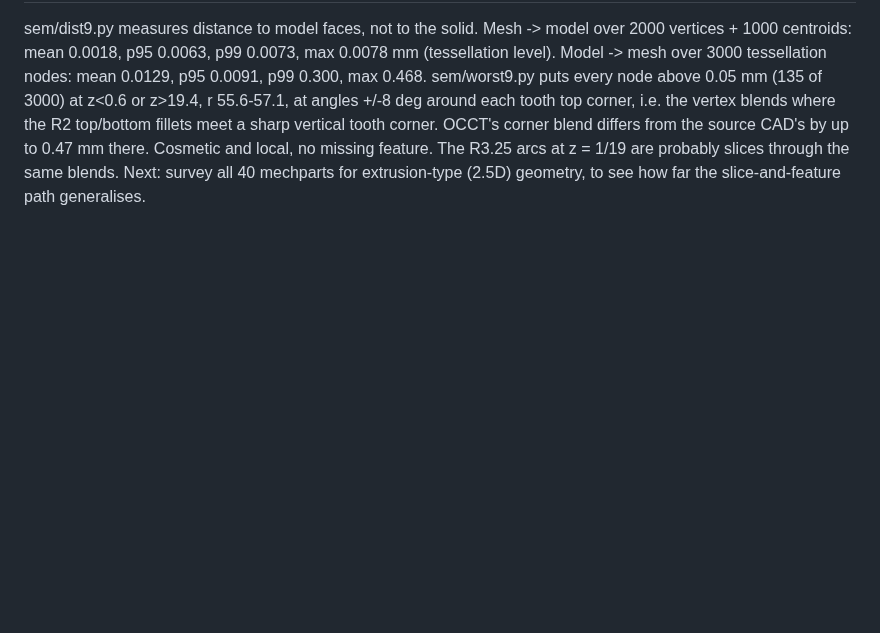
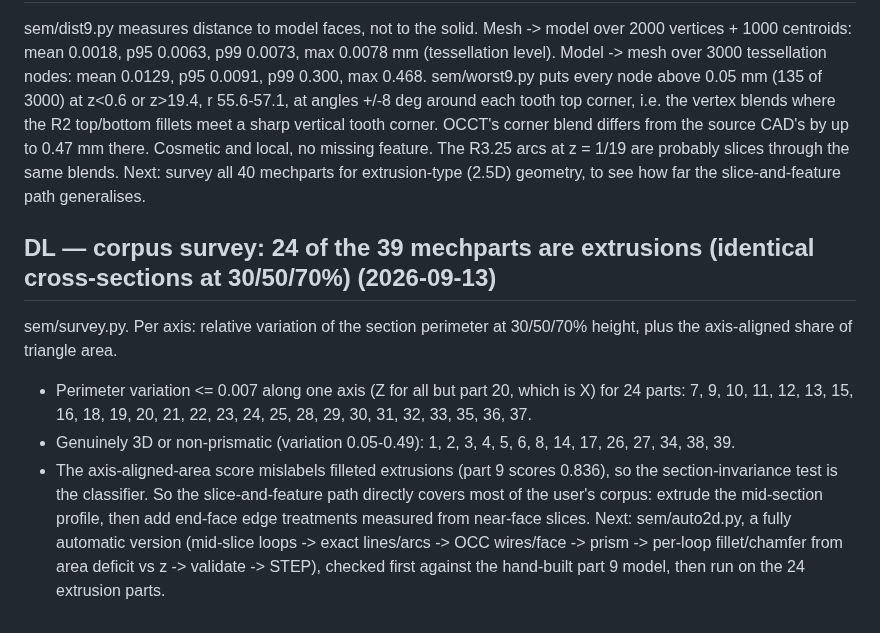
Before and after one commit to tommasobbianchi/mesh2step, a Markdown page: .claude/loopspec/RESUME.md, the part around the change. Rendered like a GitHub page; blank space fills up the shorter version.

Commit message:
corpus survey: 24/39 mechparts are extrusions; automate the slice-and-feature path next
Co-Authored-By: Claude Opus 5 (1M context) <noreply@anthropic.com>
Claude-Session: https://claude.ai/code/session_018SNiWVUb6kYYHcCJAfzFr6

```diff
--- a/.claude/loopspec/RESUME.md
+++ b/.claude/loopspec/RESUME.md
@@ -1233,3 +1233,10 @@ Contrast with the micro path: 96 fake "cylinders" (180 mm2 total, random radii),
 
 ## DK — part 9 model fidelity: mesh->model within 0.0078 mm; model->mesh residual only at tooth-corner fillet blends (2026-09-13)
 sem/dist9.py measures distance to model faces, not to the solid. Mesh -> model over 2000 vertices + 1000 centroids: mean 0.0018, p95 0.0063, p99 0.0073, max 0.0078 mm (tessellation level). Model -> mesh over 3000 tessellation nodes: mean 0.0129, p95 0.0091, p99 0.300, max 0.468. sem/worst9.py puts every node above 0.05 mm (135 of 3000) at z<0.6 or z>19.4, r 55.6-57.1, at angles +/-8 deg around each tooth top corner, i.e. the vertex blends where the R2 top/bottom fillets meet a sharp vertical tooth corner. OCCT's corner blend differs from the source CAD's by up to 0.47 mm there. Cosmetic and local, no missing feature. The R3.25 arcs at z = 1/19 are probably slices through the same blends. Next: survey all 40 mechparts for extrusion-type (2.5D) geometry, to see how far the slice-and-feature path generalises.
+
+## DL — corpus survey: 24 of the 39 mechparts are extrusions (identical cross-sections at 30/50/70%) (2026-09-13)
+sem/survey.py. Per axis: relative variation of the section perimeter at 30/50/70% height, plus the axis-aligned share of triangle area.
+- Perimeter variation <= 0.007 along one axis (Z for all but part 20, which is X) for 24 parts: 7, 9, 10, 11, 12, 13, 15, 16, 18, 19, 20, 21, 22, 23, 24, 25, 28, 29, 30, 31, 32, 33, 35, 36, 37.
+- Genuinely 3D or non-prismatic (variation 0.05-0.49): 1, 2, 3, 4, 5, 6, 8, 14, 17, 26, 27, 34, 38, 39.
+- The axis-aligned-area score mislabels filleted extrusions (part 9 scores 0.836), so the section-invariance test is the classifier.
+So the slice-and-feature path directly covers most of the user's corpus: extrude the mid-section profile, then add end-face edge treatments measured from near-face slices. Next: sem/auto2d.py, a fully automatic version (mid-slice loops -> exact lines/arcs -> OCC wires/face -> prism -> per-loop fillet/chamfer from area deficit vs z -> validate -> STEP), checked first against the hand-built part 9 model, then run on the 24 extrusion parts.
```
